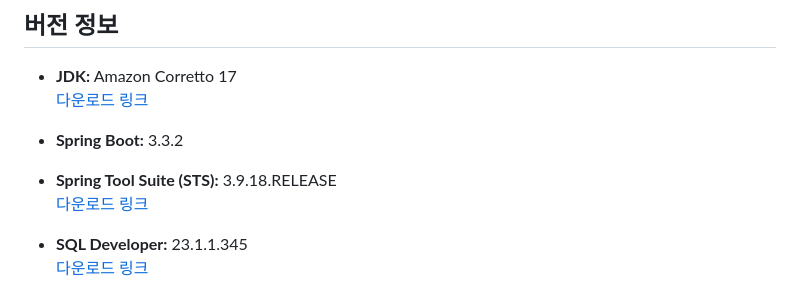
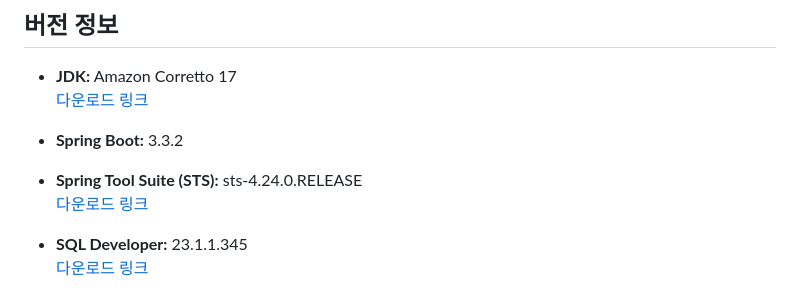
Before and after one commit to leejubin0725/FinalProject, a Markdown page: README.md, the part around the change. Rendered like a GitHub page.

```diff
--- a/README.md
+++ b/README.md
@@ -15,7 +15,7 @@
 
 - **Spring Boot:** 3.3.2
 
-- **Spring Tool Suite (STS):** 3.9.18.RELEASE
+- **Spring Tool Suite (STS):** sts-4.24.0.RELEASE
   [다운로드 링크](https://github.com/spring-attic/toolsuite-distribution/wiki/Spring-Tool-Suite-3)
 
 - **SQL Developer:** 23.1.1.345
```
